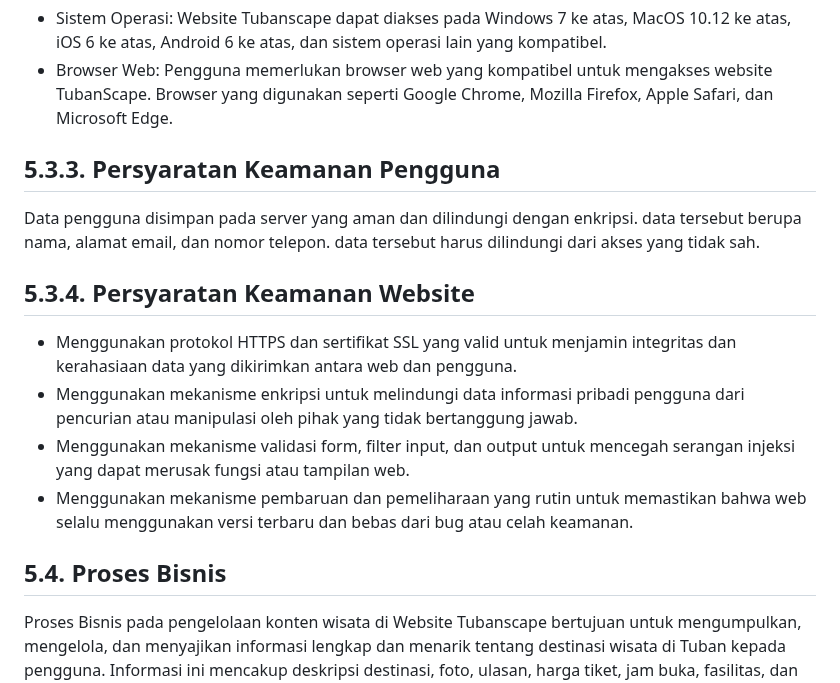
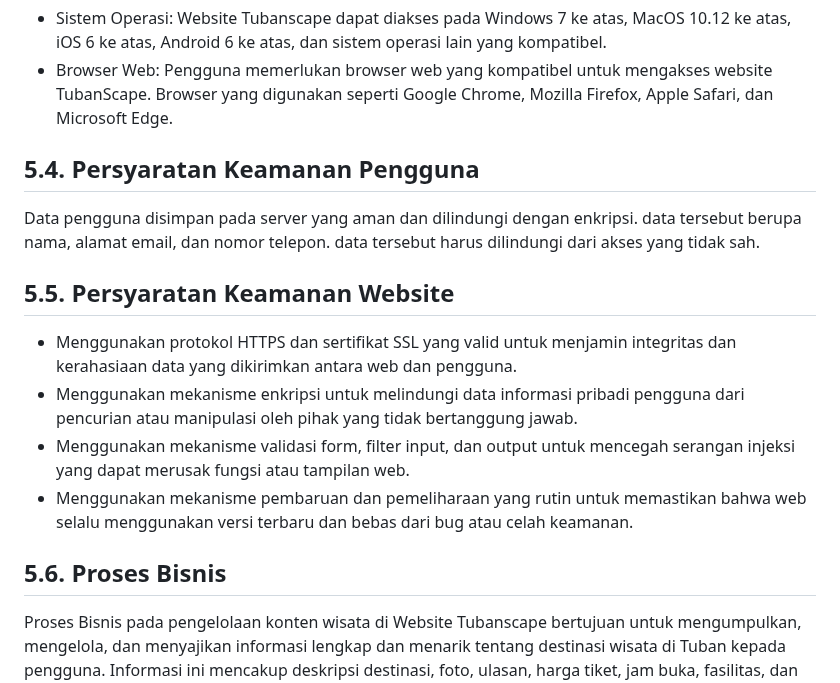
Before and after one commit to 22091397023KartikaFelicia/TubanSpace, a Markdown page: README.md, the part around one of its changes. Rendered like a GitHub page.

```diff
--- a/README.md
+++ b/README.md
@@ -284,11 +309,11 @@ Admin membuat website Tuban Scape dengan melakukan beberapa hal , yaitu memantau
 - Sistem Operasi: Website Tubanscape dapat diakses pada Windows 7 ke atas, MacOS 10.12 ke atas, iOS 6 ke atas, Android 6 ke atas, dan sistem operasi lain yang kompatibel.
 - Browser Web: Pengguna memerlukan browser web yang kompatibel untuk mengakses website TubanScape. Browser yang digunakan seperti Google Chrome, Mozilla Firefox, Apple Safari, dan Microsoft Edge.
 
-## 5.3.3. Persyaratan Keamanan Pengguna
+## 5.4. Persyaratan Keamanan Pengguna
 
 Data pengguna disimpan pada server yang aman dan dilindungi dengan enkripsi. data tersebut berupa nama, alamat email, dan nomor telepon. data tersebut harus dilindungi dari akses yang tidak sah.
 
-## 5.3.4. Persyaratan Keamanan Website
+## 5.5. Persyaratan Keamanan Website
 
 - Menggunakan protokol HTTPS dan sertifikat SSL yang valid untuk menjamin integritas dan kerahasiaan data yang dikirimkan antara web dan pengguna.
 - Menggunakan mekanisme enkripsi untuk melindungi data informasi pribadi pengguna dari pencurian atau manipulasi oleh pihak yang tidak bertanggung jawab.
@@ -296,7 +321,7 @@ Data pengguna disimpan pada server yang aman dan dilindungi dengan enkripsi. dat
 - Menggunakan mekanisme pembaruan dan pemeliharaan yang rutin untuk memastikan bahwa web selalu menggunakan versi terbaru dan bebas dari bug atau celah keamanan.
 
 
-## 5.4. Proses Bisnis
+## 5.6. Proses Bisnis
 
 Proses Bisnis pada pengelolaan konten wisata di Website Tubanscape bertujuan untuk mengumpulkan, mengelola, dan menyajikan informasi lengkap dan menarik tentang destinasi wisata di Tuban kepada pengguna. Informasi ini mencakup deskripsi destinasi, foto, ulasan, harga tiket, jam buka, fasilitas, dan detail lainnya. berikut Entitas yang Terlibat:
 1. Pengguna (User): Pengguna adalah individu yang mengakses dan berinteraksi dengan website Tubanscape. Mereka mencari informasi tentang destinasi wisata dan membaca ulasan pengguna lainnya.
```
Also changed, not shown: other parts of README.md (+26 -1 lines).
